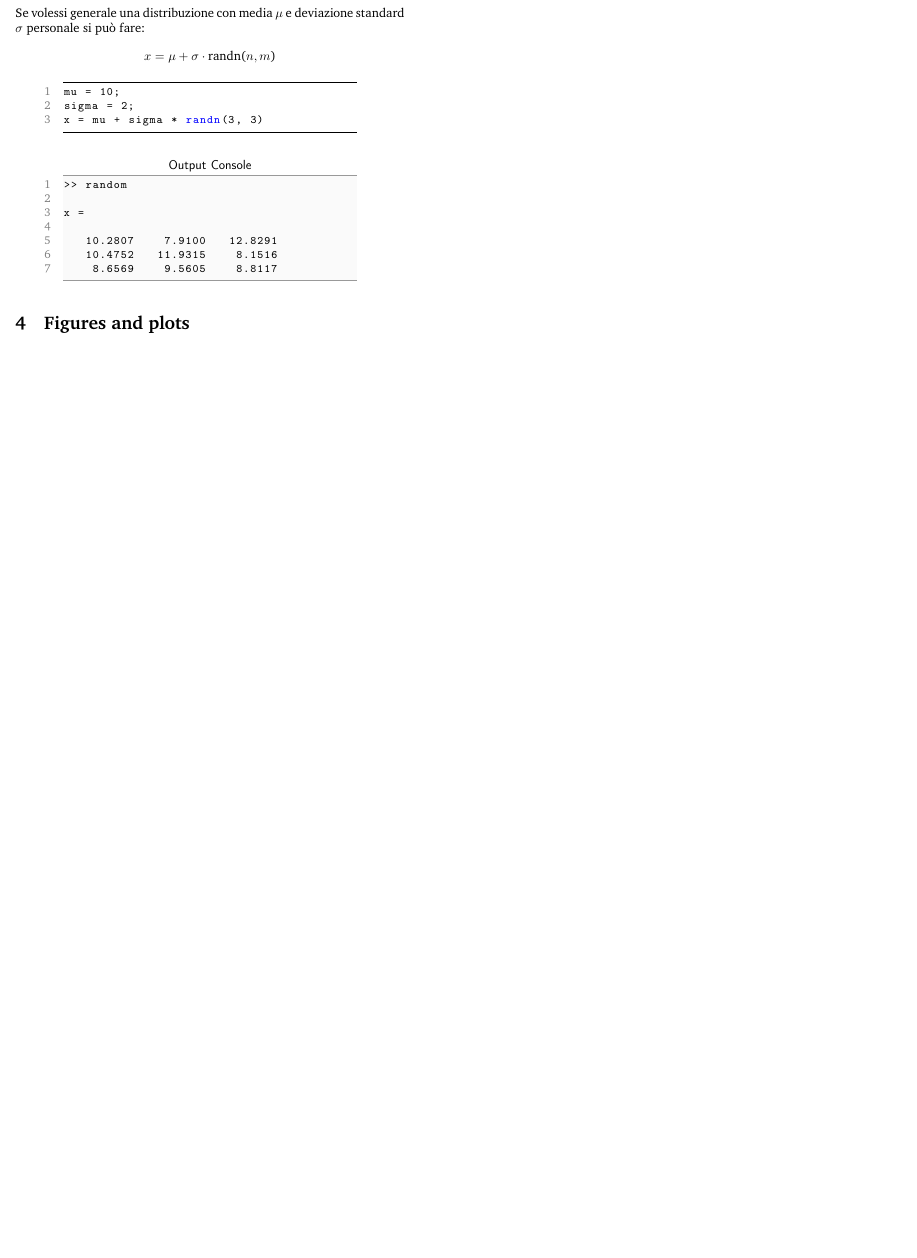
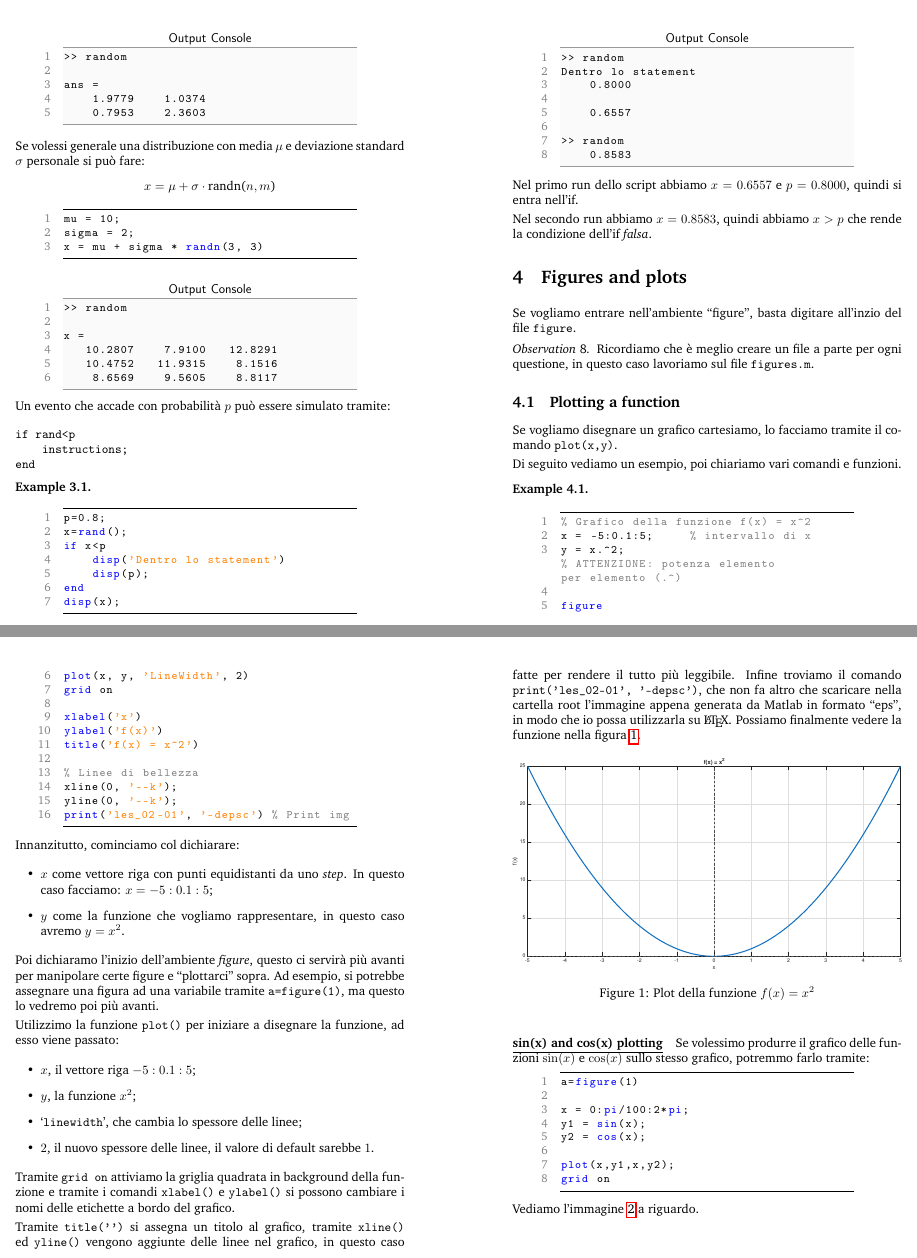
Before and after one commit to frcrav0303/polito-lecture-notes, a LaTeX document (2526/automazione-industriale/main.tex, which reads 2526/automazione-industriale/lectures/lec_02.tex): part of page 15 of 16 before the commit and two parts of pages 15 and 16 of 18 after it, the two joined at a grey line, cut at the place of the change, the shorter picture padded with empty space. The pictures show the PDF file 2526/automazione-industriale/out/main.pdf that the author committed with the source.

Commit message:
CHANGED Lecture notes, Readme, settings

```diff
--- a/2526/automazione-industriale/lectures/lec_02.tex
+++ b/2526/automazione-industriale/lectures/lec_02.tex
@@ -286,11 +286,53 @@
 >> random
 
 x =
-
    10.2807    7.9100   12.8291
    10.4752   11.9315    8.1516
     8.6569    9.5605    8.8117
 \end{matlabconsole}
 
+Un evento che accade con probabilità $ p $ può essere simulato tramite:
+\begin{verbatim}
+if rand<p
+    instructions;
+end
+\end{verbatim}
+
+\begin{example}\end{example}
+\begin{matlab}
+p=0.8;
+x=rand();
+if x<p
+    disp('Dentro lo statement')
+    disp(p);
+end
+disp(x);
+\end{matlab}
+\begin{matlabconsole}
+>> random
+Dentro lo statement
+    0.8000
+
+    0.6557
+
+>> random
+    0.8583
+\end{matlabconsole}
+Nel primo run dello script abbiamo $ x=0.6557 $ e $ p=0.8000 $, quindi si entra nell'if.
+
+Nel secondo run abbiamo $ x=0.8583 $, quindi abbiamo $ x>p $ che rende la condizione dell'if \emph{falsa}.
 
 \section{Figures and plots}
+Se vogliamo entrare nell'ambiente ``figure'', basta digitare all'inzio del file \verb|figure|.
+\begin{note}
+Ricordiamo che è meglio creare un file a parte per ogni questione, in questo caso lavoriamo sul file \verb|figures.m|.
+\end{note}
+
+\subsection{Plotting a function}
+Se vogliamo disegnare un grafico cartesiamo, lo facciamo tramite il comando \verb|plot(x,y)|.
+
+Di seguito vediamo un esempio, poi chiariamo vari comandi e funzioni.
+\begin{example}\end{example}
+\begin{matlab}
+% Grafico della funzione f(x) = x^2
+x = -5:0.1:5;     % intervallo di x
@@ -296,0 +350,60 @@
+xline(0, '--k');
+yline(0, '--k');
+print('les_02-01', '-depsc') % Print img
+\end{matlab}
+Innanzitutto, cominciamo col dichiarare:
+\begin{itemize}
+    \item $ x $ come vettore riga con punti equidistanti da uno \emph{step}. In questo caso facciamo: $ x=-5:0.1:5 $;
+    \item $ y $ come la funzione che vogliamo rappresentare, in questo caso avremo $ y=x^{2} $.
+\end{itemize}
+
+Poi dichiaramo l'inizio dell'ambiente \emph{figure}, questo ci servirà più avanti per manipolare certe figure e
+``plottarci'' sopra. Ad esempio, si potrebbe assegnare una figura ad una variabile tramite \verb|a=figure(1)|, ma questo lo vedremo poi più avanti.
+
+Utilizzimo la funzione \verb|plot()| per iniziare a disegnare la funzione, ad esso viene passato:
+\begin{itemize}
+    \item $ x $, il vettore riga $ -5:0.1:5 $;
+    \item $ y $, la funzione $ x^{2} $;
+    \item `\verb|linewidth|', che cambia lo spessore delle linee;
+    \item $ 2 $, il nuovo spessore delle linee, il valore di default sarebbe $ 1 $.
+\end{itemize}
+
+Tramite \verb|grid on| attiviamo la griglia quadrata in background della funzione e tramite i comandi
+\verb|xlabel()| e \verb|ylabel()| si possono cambiare i nomi delle etichette a bordo del grafico.
+
+Tramite \verb|title('')| si assegna un titolo al grafico, tramite \verb|xline()| ed \verb|yline()| vengono
+aggiunte delle linee nel grafico, in questo caso fatte per rendere il tutto più leggibile.
+Infine troviamo il comando \verb|print('les_02-01', '-depsc')|, che non fa altro che scaricare nella cartella root
+l'immagine appena generata da Matlab in formato ``eps'', in modo che io possa utilizzarla su \LaTeX{}.
+Possiamo finalmente vedere la funzione nella figura \ref{fig:les_02-01}.
+
+\begin{figure}[h]
+    \centering
+    \includegraphics[width=\linewidth]{assets/les_02-01.eps}
+    \caption{Plot della funzione $ f(x)=x^{2} $}
+    \label{fig:les_02-01}
+\end{figure}
+
+\paragraph{sin(x) and cos(x) plotting}
+Se volessimo produrre il grafico delle funzioni $ \sin(x) $ e $ \cos(x) $ sullo stesso grafico, potremmo
+farlo tramite:
+\begin{matlab}
+a=figure(1)
+
+x = 0:pi/100:2*pi;
+y1 = sin(x);
+y2 = cos(x);
+
+plot(x,y1,x,y2);
+grid on
+\end{matlab}
+Vediamo l'immagine \ref{fig:sinx-cosx} a riguardo.
+
+\begin{figure}[h!]
+    \centering
+    \includegraphics[width=\linewidth]{assets/les_02-figures.eps}
+    \caption{Plot delle funzioni $ f(x)=\sin(x) $ e $ g(x)=\cos(x) $}
+    \label{fig:sinx-cosx}
+\end{figure}
+
+\newpage
```
Also changed, not shown: 2526/automazione-industriale/assets/les_02-01.eps (added), 2526/automazione-industriale/assets/les_02-figures.eps (added), 2526/automazione-industriale/out/main.pdf, README.md, 2526/automazione-industriale/lectures/lec_02.tex (17 more changed lines), 3 other files.
